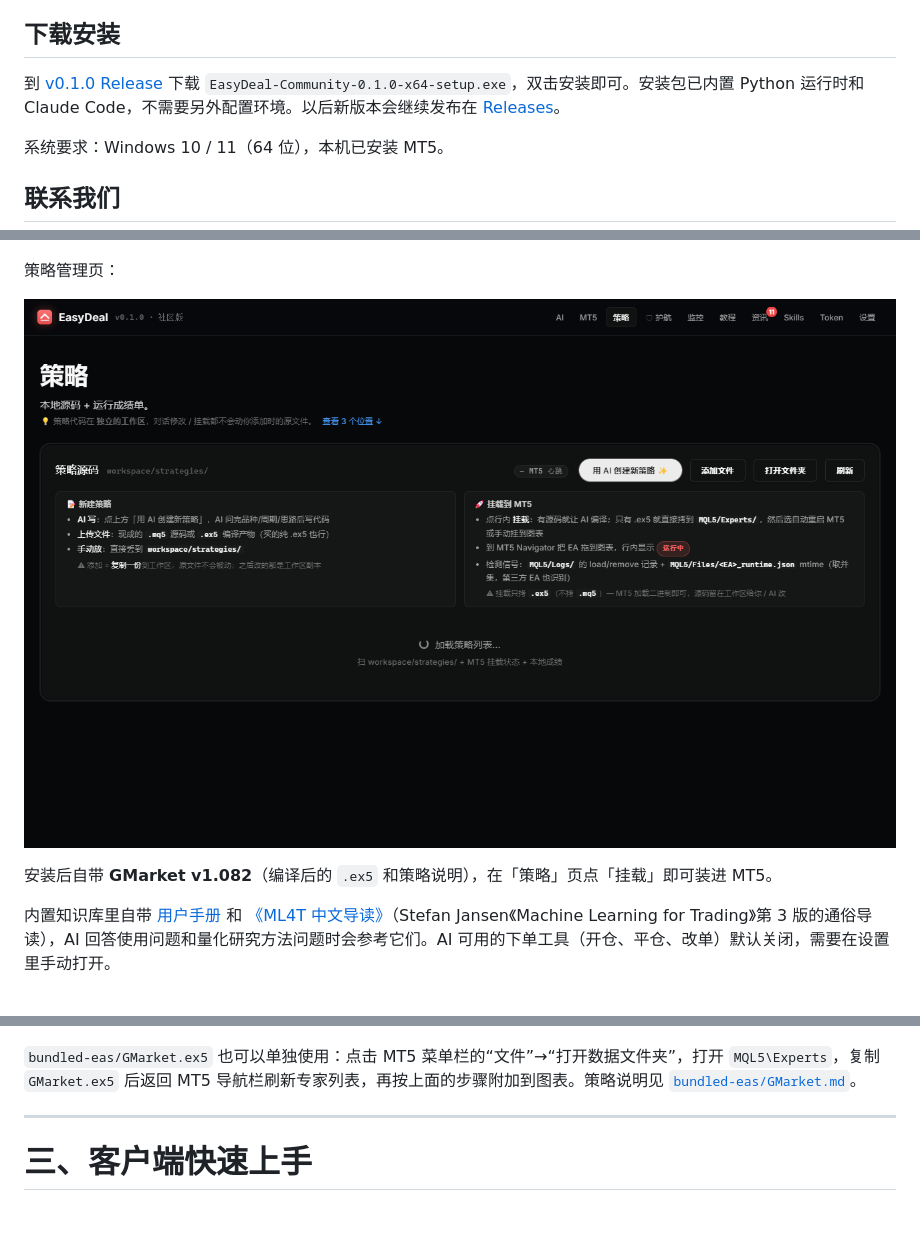
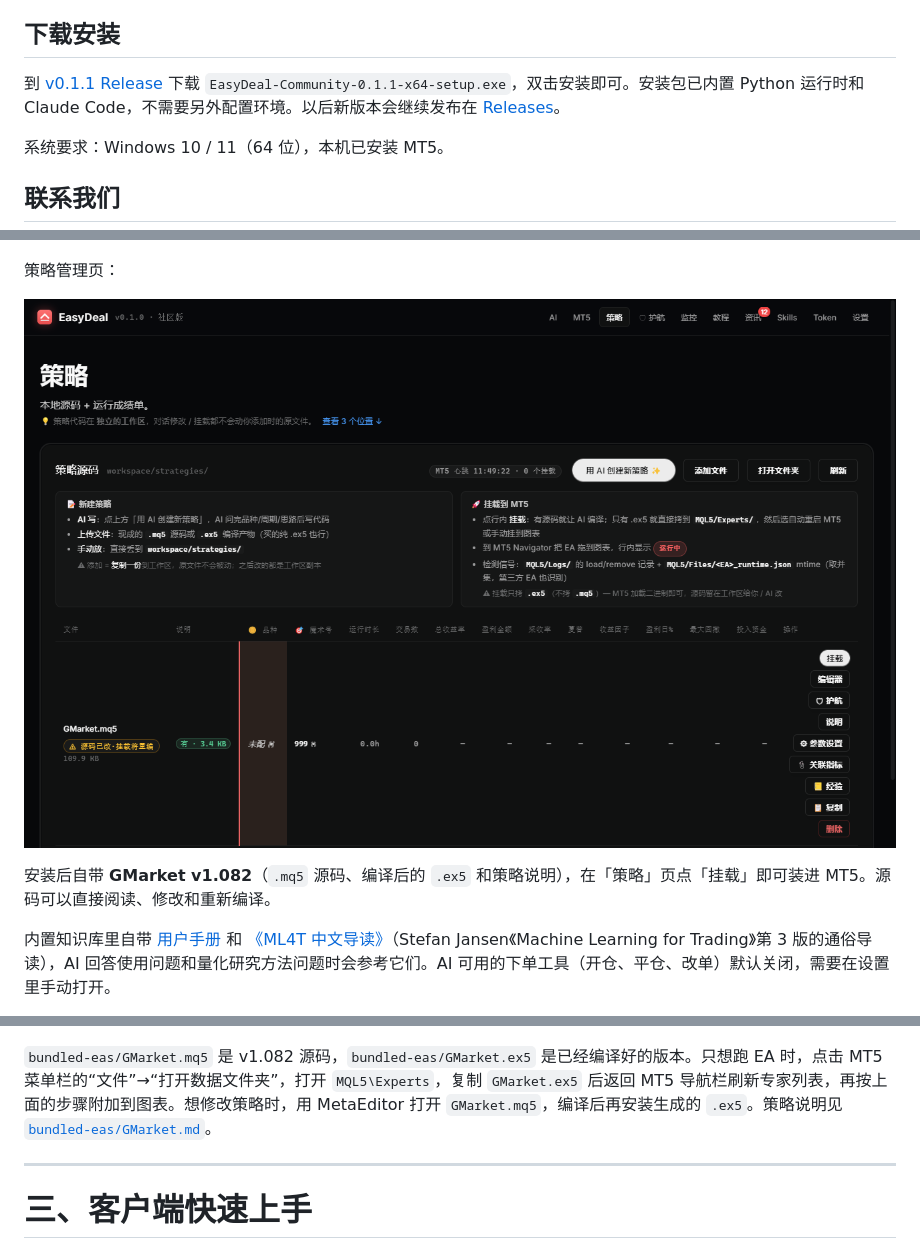
Before and after one commit to xszyou/Easy-Deal, a Markdown page: README.md, 3 parts joined by grey strips. Drawn GitHub-style; pictures changed too: images/screenshots/easydeal-community-strategies.png; blank space fills up the shorter version.

```diff
--- a/README.md
+++ b/README.md
@@ -8,7 +8,7 @@
 
 ## 下载安装
 
-到 [v0.1.0 Release](https://github.com/xszyou/Easy-Deal/releases/tag/v0.1.0) 下载 `EasyDeal-Community-0.1.0-x64-setup.exe`，双击安装即可。安装包已内置 Python 运行时和 Claude Code，不需要另外配置环境。以后新版本会继续发布在 [Releases](https://github.com/xszyou/Easy-Deal/releases)。
+到 [v0.1.1 Release](https://github.com/xszyou/Easy-Deal/releases/tag/v0.1.1) 下载 `EasyDeal-Community-0.1.1-x64-setup.exe`，双击安装即可。安装包已内置 Python 运行时和 Claude Code，不需要另外配置环境。以后新版本会继续发布在 [Releases](https://github.com/xszyou/Easy-Deal/releases)。
 
 系统要求：Windows 10 / 11（64 位），本机已安装 MT5。
 
@@ -45,7 +45,7 @@ AI 对话页：
 
 ![EasyDeal 社区版策略管理页](images/screenshots/easydeal-community-strategies.png)
 
-安装后自带 **GMarket v1.082**（编译后的 `.ex5` 和策略说明），在「策略」页点「挂载」即可装进 MT5。
+安装后自带 **GMarket v1.082**（`.mq5` 源码、编译后的 `.ex5` 和策略说明），在「策略」页点「挂载」即可装进 MT5。源码可以直接阅读、修改和重新编译。
 
 内置知识库里自带 [用户手册](docs/用户手册.md) 和 [《ML4T 中文导读》](docs/ML4T中文导读.md)（Stefan Jansen《Machine Learning for Trading》第 3 版的通俗导读），AI 回答使用问题和量化研究方法问题时会参考它们。AI 可用的下单工具（开仓、平仓、改单）默认关闭，需要在设置里手动打开。
 
@@ -96,7 +96,7 @@ EA 要在 MT5 里自动下单，必须先开启算法交易。
 
 ![讲义](<images/course1/section-03-01.png>)
 
-`bundled-eas/GMarket.ex5` 也可以单独使用：点击 MT5 菜单栏的“文件”→“打开数据文件夹”，打开 `MQL5\Experts`，复制 `GMarket.ex5` 后返回 MT5 导航栏刷新专家列表，再按上面的步骤附加到图表。策略说明见 [`bundled-eas/GMarket.md`](bundled-eas/GMarket.md)。
+`bundled-eas/GMarket.mq5` 是 v1.082 源码，`bundled-eas/GMarket.ex5` 是已经编译好的版本。只想跑 EA 时，点击 MT5 菜单栏的“文件”→“打开数据文件夹”，打开 `MQL5\Experts`，复制 `GMarket.ex5` 后返回 MT5 导航栏刷新专家列表，再按上面的步骤附加到图表。想修改策略时，用 MetaEditor 打开 `GMarket.mq5`，编译后再安装生成的 `.ex5`。策略说明见 [`bundled-eas/GMarket.md`](bundled-eas/GMarket.md)。
 
 ---
 
```
Also changed, not shown: bundled-eas/GMarket.md (+1 -1 lines), docs/用户手册.md (+1 -1 lines), 4 other files.
